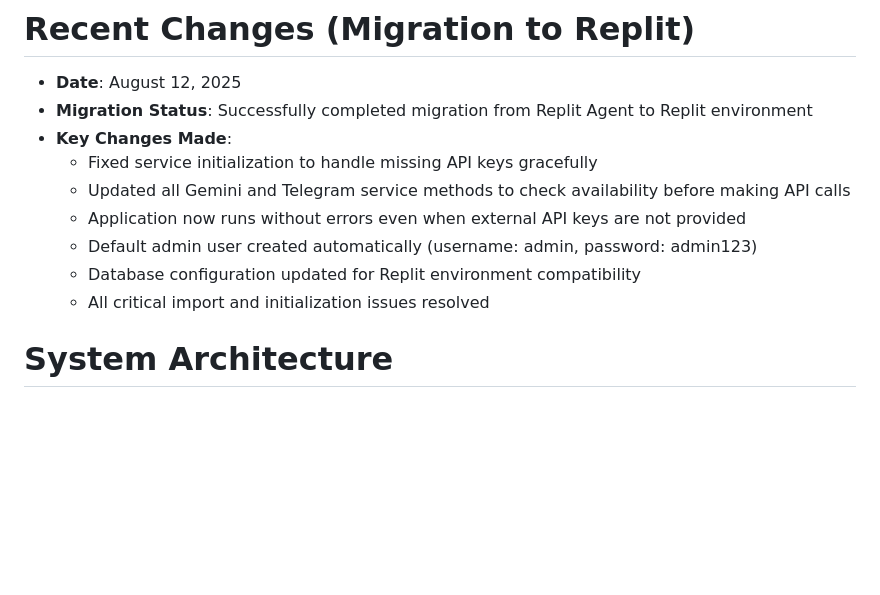
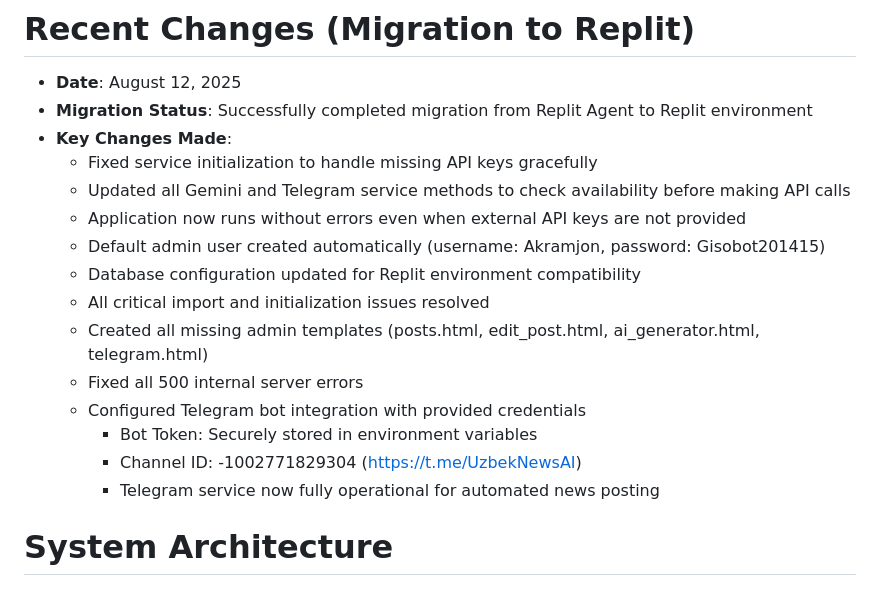
Before and after one commit to Akramjon0011/AITextAdventure, a Markdown page: replit.md, the part around the change. Rendered like a GitHub page; blank space fills up the shorter version.

Commit message:
Improve news platform stability and Telegram integration
Integrate Telegram bot with provided credentials, fix internal server errors, add missing admin templates, and ensure graceful handling of missing API keys for improved platform stability.

Replit-Commit-Author: Agent
Replit-Commit-Session-Id: 52f79688-83aa-4a2a-a481-b3ef323e8180
Replit-Commit-Checkpoint-Type: full_checkpoint
Replit-Commit-Screenshot-Url: https://storage.googleapis.com/screenshot-production-us-central1/6d699385-d3ad-4af6-9cce-4dc66fc01b4b/52f79688-83aa-4a2a-a481-b3ef323e8180/TDcROAs

```diff
--- a/replit.md
+++ b/replit.md
@@ -14,9 +14,15 @@ Preferred communication style: Simple, everyday language.
   - Fixed service initialization to handle missing API keys gracefully
   - Updated all Gemini and Telegram service methods to check availability before making API calls
   - Application now runs without errors even when external API keys are not provided
-  - Default admin user created automatically (username: admin, password: admin123)
+  - Default admin user created automatically (username: Akramjon, password: Gisobot201415)
   - Database configuration updated for Replit environment compatibility
   - All critical import and initialization issues resolved
+  - Created all missing admin templates (posts.html, edit_post.html, ai_generator.html, telegram.html)
+  - Fixed all 500 internal server errors
+  - Configured Telegram bot integration with provided credentials
+    - Bot Token: Securely stored in environment variables
+    - Channel ID: -1002771829304 (https://t.me/UzbekNewsAI)
+    - Telegram service now fully operational for automated news posting
 
 # System Architecture
 
```
